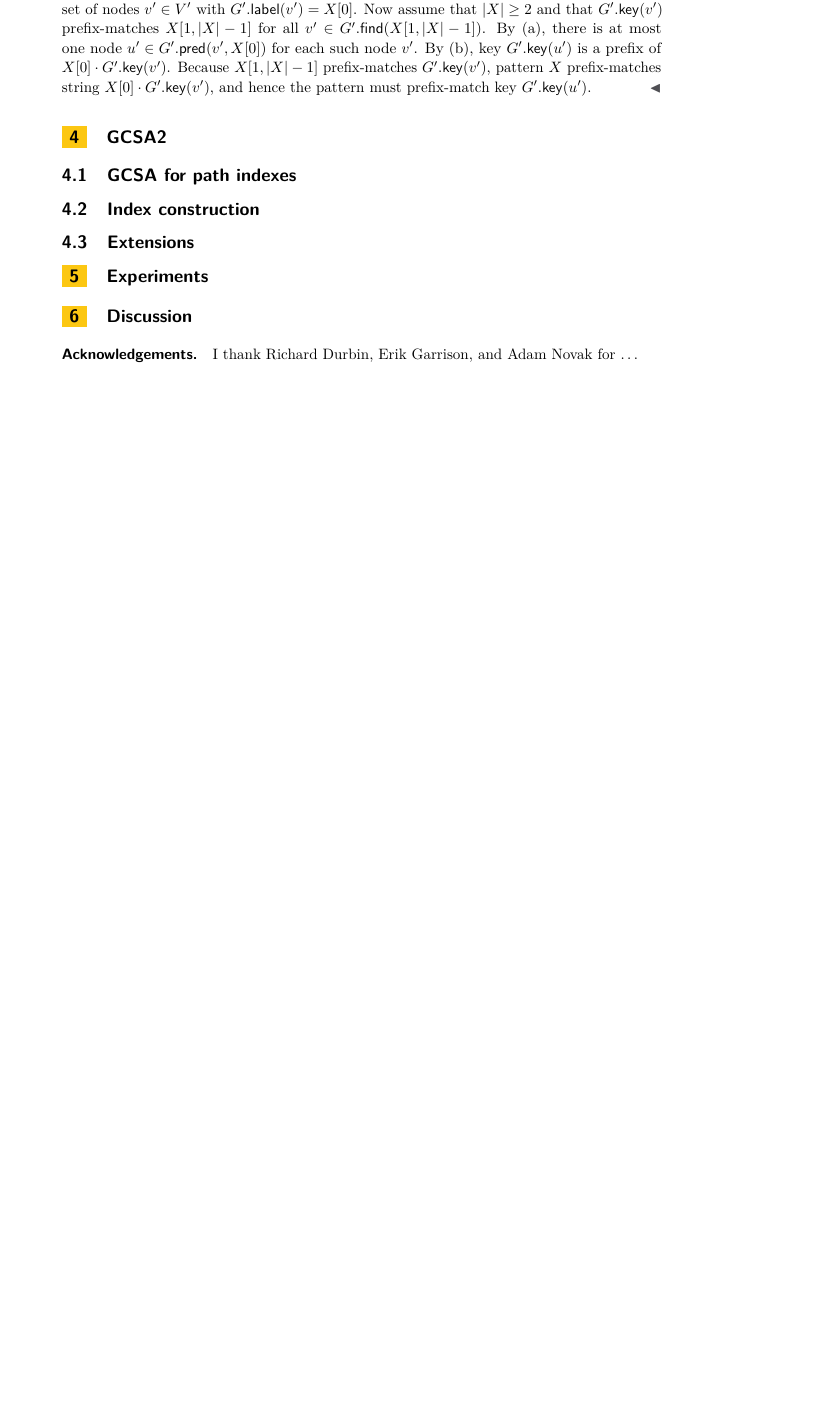
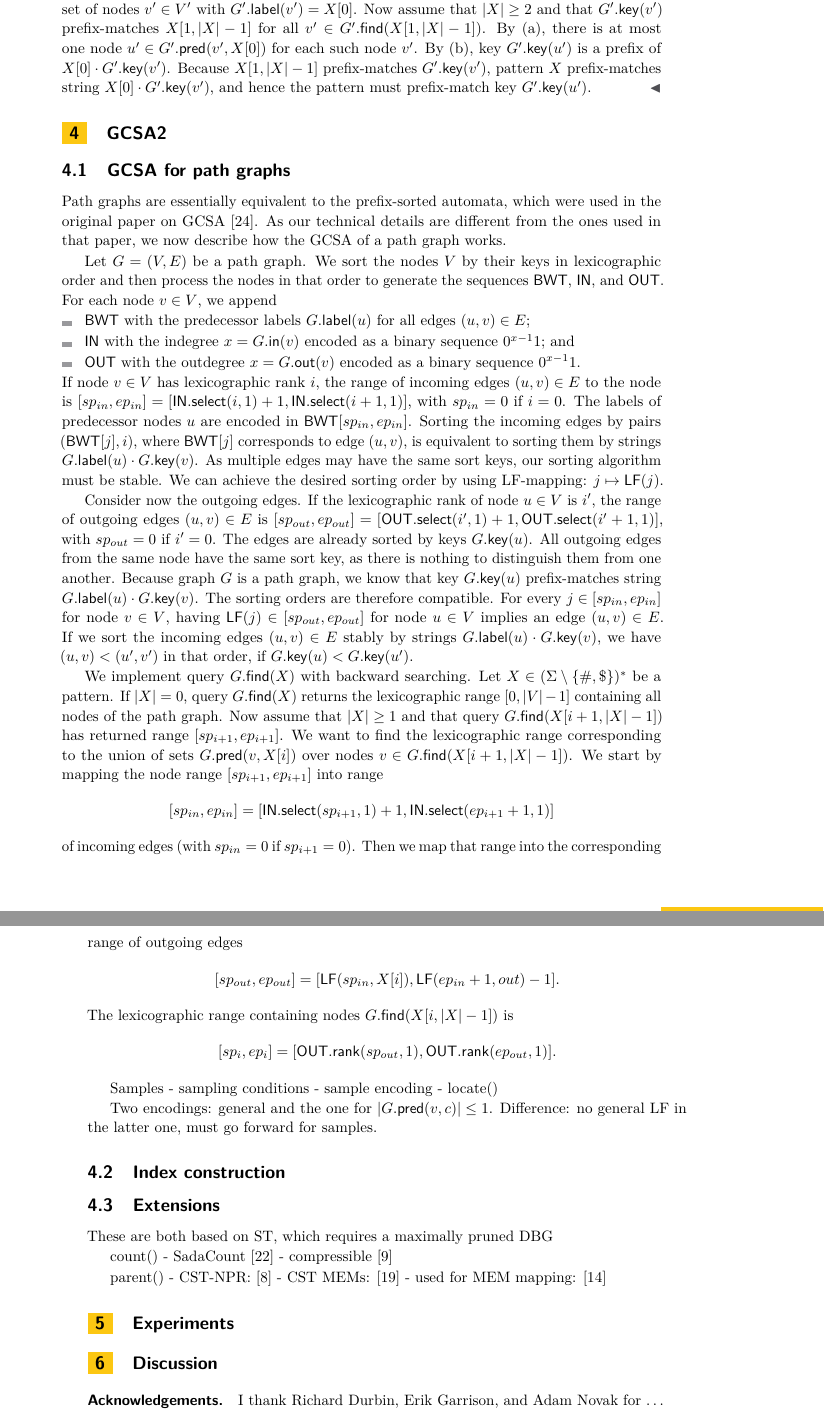
Before and after one commit to jltsiren/gcsa2, a LaTeX paper (paper/paper.tex): part of page 9 of 10 before the commit and two parts of pages 9 and 10 of 12 after it, the two joined at a grey line, cut so that both start at the same text, the shorter picture padded with empty space. Compiled offline with pdfLaTeX.

Commit message:
Started section 4; extended one of the lemmas.

```diff
--- a/paper/paper.tex
+++ b/paper/paper.tex
@@ -71,6 +71,7 @@
 \newcommand{\orderk}[1]{order\nobreakdash-$#1$}
 \newcommand{\LFmapping}{LF\nobreakdash-mapping}
 \newcommand{\FMindex}{FM\nobreakdash-index}
+\newcommand{\patternset}{\ensuremath{(\Sigma \setminus \set{\#, \$})^{\ast}}}
 
 % Structures
 \newcommand{\SA}{\ensuremath{\mathsf{SA}}}
@@ -339,12 +339,57 @@ Let $G' = (V', E')$ be a maximally pruned \orderk{k} de~Bruijn graph. Then
 
 \section{GCSA2}
 
-\subsection{GCSA for path indexes}
+\subsection{GCSA for path graphs}
+
+Path graphs are essentially equivalent to the prefix-sorted automata, which were used in the original paper on GCSA \cite{Siren2014}. As our technical details are different from the ones used in that paper, we now describe how the GCSA of a path graph works.
+
+% FIXME refer to the figure in Section 2.4
+Let $G = (V, E)$ be a path graph. We sort the nodes $V$ by their keys in lexicographic order and then process the nodes in that order to generate the sequences $\BWT$, $\bvIN$, and $\bvOUT$. For each node $v \in V$, we append
+\begin{itemize}
+\item $\BWT$ with the predecessor labels $G.\glabel(u)$ for all edges $(u, v) \in E$;
+\item $\bvIN$ with the indegree $x = G.\gindegree(v)$ encoded as a binary sequence $0^{x-1} 1$; and
+\item $\bvOUT$ with the outdegree $x = G.\goutdegree(v)$ encoded as a binary sequence $0^{x-1} 1$.
+\end{itemize}
+If node $v \in V$ has lexicographic rank $i$, the range of incoming edges $(u, v) \in E$ to the node is $[sp_{in}, ep_{in}] = [\bvIN.\select(i, 1) + 1, \bvIN.\select(i+1, 1)]$, with $sp_{in} = 0$ if $i = 0$. The labels of predecessor nodes $u$ are encoded in $\BWT[sp_{in}, ep_{in}]$. Sorting the incoming edges by pairs $(\BWT[j], i)$, where $\BWT[j]$ corresponds to edge $(u, v)$, is equivalent to sorting them by strings $G.\glabel(u) \cdot G.\gkey(v)$. As multiple edges may have the same sort keys, our sorting algorithm must be stable. We can achieve the desired sorting order by using \LFmapping: $j \mapsto \LF(j)$.
+
+Consider now the outgoing edges. If the lexicographic rank of node $u \in V$ is $i'$, the range of outgoing edges $(u, v) \in E$ is $[sp_{out}, ep_{out}] = [\bvOUT.\select(i', 1) + 1, \bvOUT.\select(i'+1, 1)]$, with $sp_{out} = 0$ if $i' = 0$. The edges are already sorted by keys $G.\gkey(u)$. All outgoing edges from the same node have the same sort key, as there is nothing to distinguish them from one another. Because graph $G$ is a path graph, we know that key $G.\gkey(u)$ prefix-matches string $G.\glabel(u) \cdot G.\gkey(v)$. The sorting orders are therefore compatible. For every $j \in [sp_{in}, ep_{in}]$ for node $v \in V$, having $\LF(j) \in [sp_{out}, ep_{out}]$ for node $u \in V$ implies an edge $(u, v) \in E$. If we sort the incoming edges $(u, v) \in E$ stably by strings $G.\glabel(u) \cdot G.\gkey(v)$, we have $(u, v) < (u', v')$ in that order, if $G.\gkey(u) < G.\gkey(u')$.
+
+We implement query $G.\find(X)$ with backward searching. Let $X \in \patternset$ be a pattern. If $\abs{X} = 0$, query $G.\find(X)$ returns the lexicographic range $[0, \abs{V}-1]$ containing all nodes of the path graph. Now assume that $\abs{X} \ge 1$ and that query $G.\find(X[i+1, \abs{X}-1])$ has returned range $[sp_{i+1}, ep_{i+1}]$. We want to find the lexicographic range corresponding to the union of sets $G.\gpred(v, X[i])$ over nodes $v \in G.\find(X[i+1, \abs{X}-1])$. We start by mapping the node range $[sp_{i+1}, ep_{i+1}]$ into range
+$$
+[sp_{in}, ep_{in}] = [\bvIN.\select(sp_{i+1}, 1) + 1, \bvIN.\select(ep_{i+1}+1, 1)]
+$$
+of incoming edges (with $sp_{in} = 0$ if $sp_{i+1} = 0$). Then we map that range into the corresponding range of outgoing edges
+$$
+[sp_{out}, ep_{out}] = [\LF(sp_{in}, X[i]), \LF(ep_{in}+1, out) - 1].
+$$
+The lexicographic range containing nodes $G.\find(X[i, \abs{X}-1])$ is
+$$
+[sp_{i}, ep_{i}] = [\bvOUT.\rank(sp_{out}, 1), \bvOUT.\rank(ep_{out}, 1)].
+$$
+
+% FIXME from here
+Samples
+- sampling conditions
+- sample encoding
+- locate()
+
+Two encodings: general and the one for $\abs{G.\gpred(v, c)} \le 1$. Difference: no general LF in the latter one, must go forward for samples.
+
 
 \subsection{Index construction}
 
 \subsection{Extensions}
 
+These are both based on ST, which requires a maximally pruned DBG
+
+count()
+- SadaCount \cite{Sadakane2007a}
+- compressible \cite{Gagie2015}
+
+parent()
+- CST-NPR: \cite{Fischer2009a}
+- CST MEMs: \cite{Ohlebusch2010a}
+- used for MEM mapping: \cite{Li2013}
 
 \section{Experiments}
 
```
Also changed, not shown: paper/paper.bib (+41 -0 lines), paper/paper.tex (25 more changed lines).
